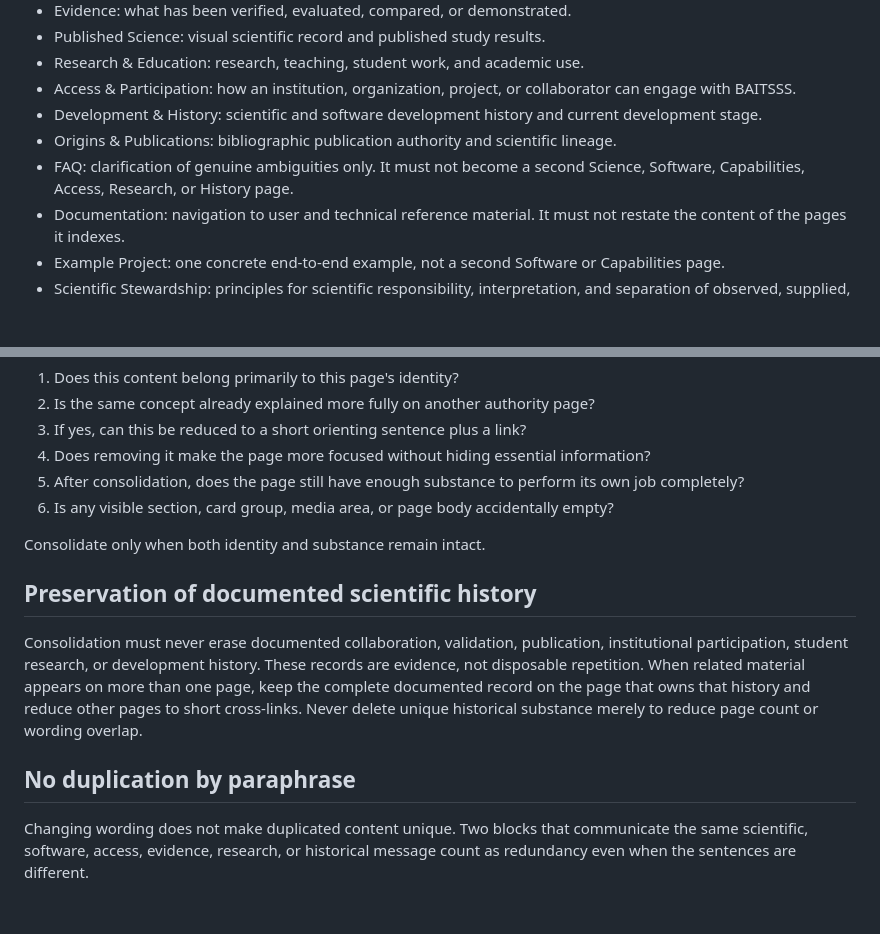
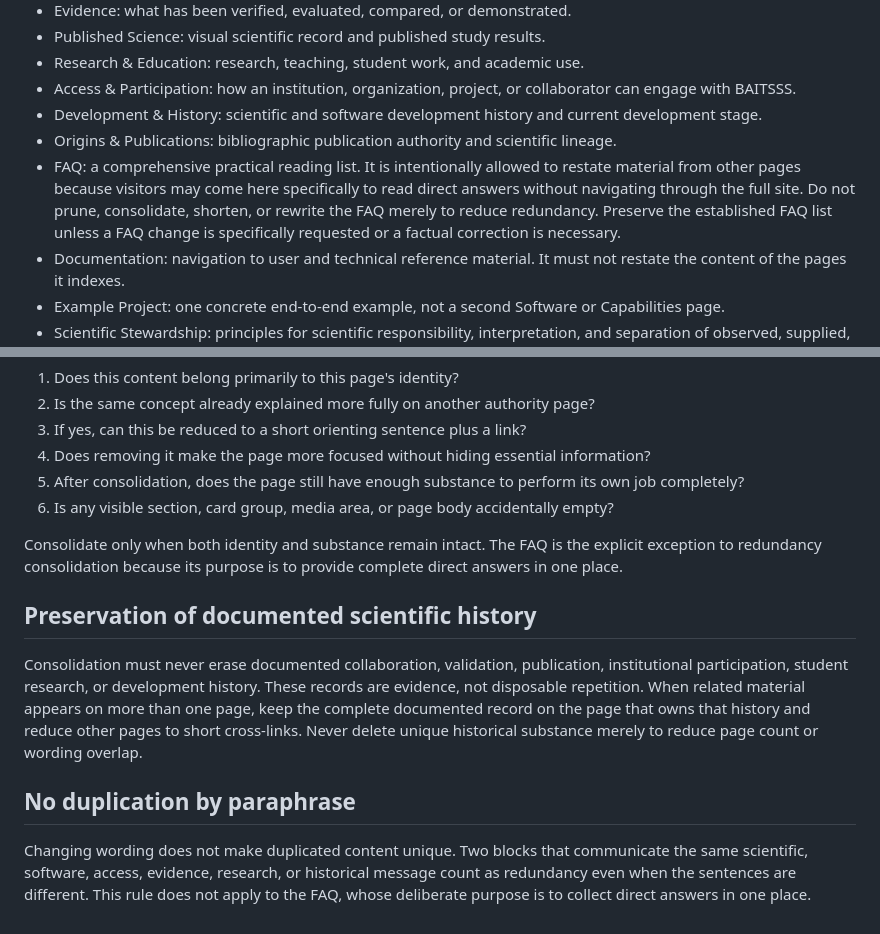
Before and after one commit to rdhungel/BAITSSS-website, a Markdown page: SITE_CONTENT_AUTHORITY.md, 2 parts joined by grey strips. GitHub-like rendering; blank space fills up the shorter version.

Commit message:
Protect full FAQ from redundancy pruning

```diff
--- a/SITE_CONTENT_AUTHORITY.md
+++ b/SITE_CONTENT_AUTHORITY.md
@@ -26,7 +26,7 @@ Short pages are acceptable when their function is inherently compact, such as Co
 - Access & Participation: how an institution, organization, project, or collaborator can engage with BAITSSS.
 - Development & History: scientific and software development history and current development stage.
 - Origins & Publications: bibliographic publication authority and scientific lineage.
-- FAQ: clarification of genuine ambiguities only. It must not become a second Science, Software, Capabilities, Access, Research, or History page.
+- FAQ: a comprehensive practical reading list. It is intentionally allowed to restate material from other pages because visitors may come here specifically to read direct answers without navigating through the full site. Do not prune, consolidate, shorten, or rewrite the FAQ merely to reduce redundancy. Preserve the established FAQ list unless a FAQ change is specifically requested or a factual correction is necessary.
 - Documentation: navigation to user and technical reference material. It must not restate the content of the pages it indexes.
 - Example Project: one concrete end-to-end example, not a second Software or Capabilities page.
 - Scientific Stewardship: principles for scientific responsibility, interpretation, and separation of observed, supplied, and modeled quantities.
@@ -47,7 +47,7 @@ For every public heading, paragraph, card, box, example, and call to action, ask
 5. After consolidation, does the page still have enough substance to perform its own job completely?
 6. Is any visible section, card group, media area, or page body accidentally empty?
 
-Consolidate only when both identity and substance remain intact.
+Consolidate only when both identity and substance remain intact. The FAQ is the explicit exception to redundancy consolidation because its purpose is to provide complete direct answers in one place.
 
 ## Preservation of documented scientific history
 
@@ -55,4 +55,4 @@ Consolidation must never erase documented collaboration, validation, publication
 
 ## No duplication by paraphrase
 
-Changing wording does not make duplicated content unique. Two blocks that communicate the same scientific, software, access, evidence, research, or historical message count as redundancy even when the sentences are different.
+Changing wording does not make duplicated content unique. Two blocks that communicate the same scientific, software, access, evidence, research, or historical message count as redundancy even when the sentences are different. This rule does not apply to the FAQ, whose deliberate purpose is to collect direct answers in one place.
```
